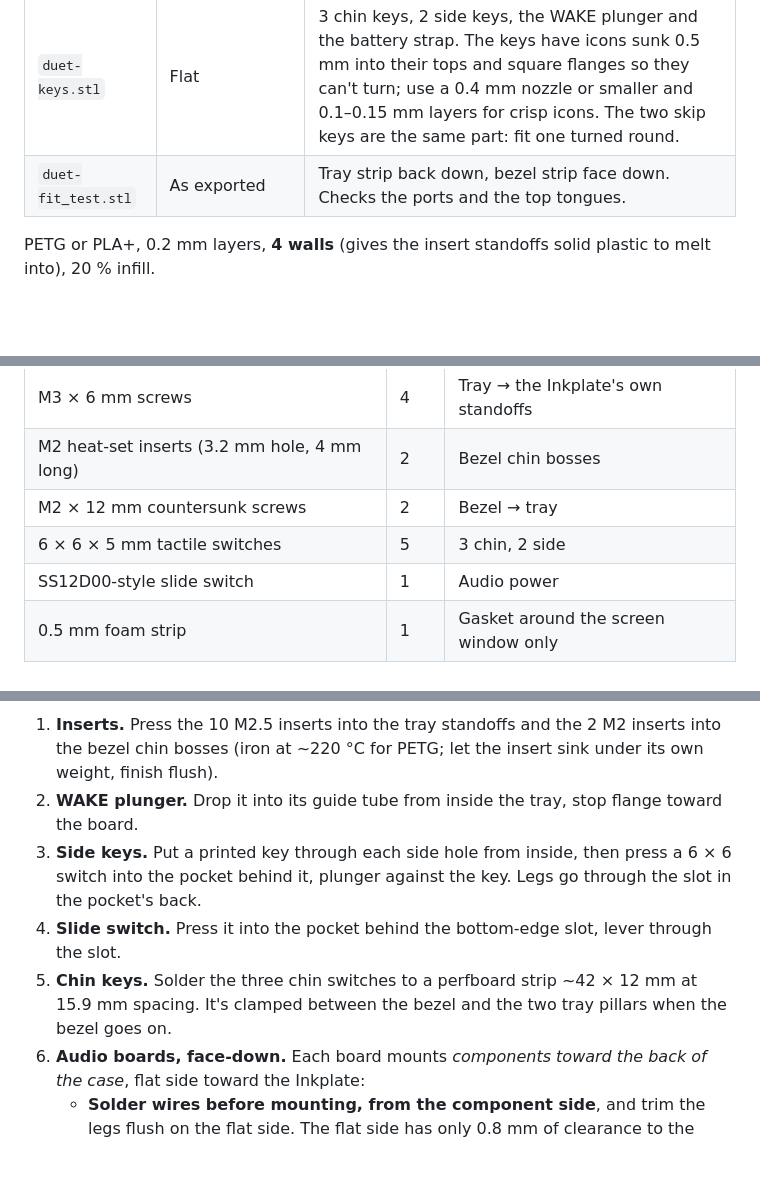
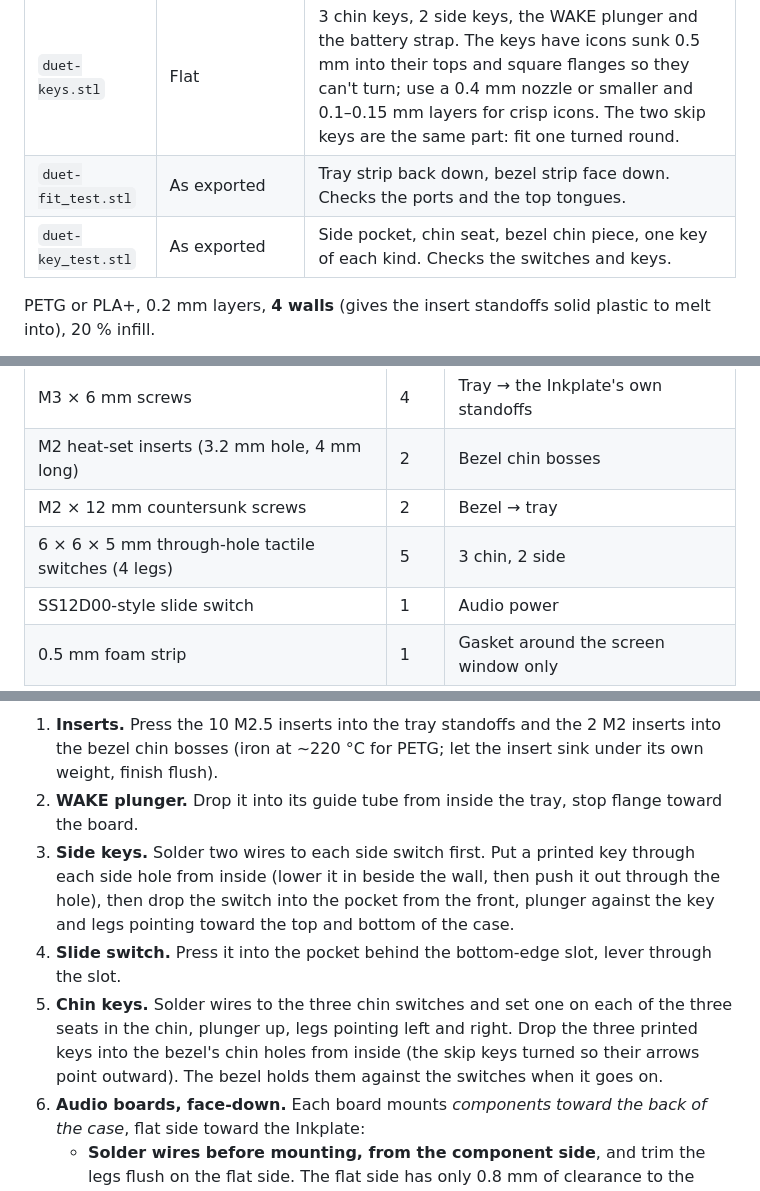
Before and after one commit to mmassie/duet-media-player, a Markdown page: docs/build-guide.md, 3 parts joined by grey strips. Rendered like a GitHub page; blank space fills up the shorter version.

```diff
--- a/docs/build-guide.md
+++ b/docs/build-guide.md
@@ -43,6 +61,7 @@ Measure these with calipers before the full print:
 | `duet-tray.stl` | Back down | No supports. Standoffs, pockets and cradle all grow up from the bed. |
 | `duet-keys.stl` | Flat | 3 chin keys, 2 side keys, the WAKE plunger and the battery strap. The keys have icons sunk 0.5 mm into their tops and square flanges so they can't turn; use a 0.4 mm nozzle or smaller and 0.1–0.15 mm layers for crisp icons. The two skip keys are the same part: fit one turned round. |
 | `duet-fit_test.stl` | As exported | Tray strip back down, bezel strip face down. Checks the ports and the top tongues. |
+| `duet-key_test.stl` | As exported | Side pocket, chin seat, bezel chin piece, one key of each kind. Checks the switches and keys. |
 
 PETG or PLA+, 0.2 mm layers, **4 walls** (gives the insert standoffs solid plastic to
 melt into), 20 % infill.
@@ -61,7 +80,7 @@ Adafruit #4682 microSD breakout, a 3.7 V LiPo with a JST-PH plug, a Qwiic cable.
 | M3 × 6 mm screws | 4 | Tray → the Inkplate's own standoffs |
 | M2 heat-set inserts (3.2 mm hole, 4 mm long) | 2 | Bezel chin bosses |
 | M2 × 12 mm countersunk screws | 2 | Bezel → tray |
-| 6 × 6 × 5 mm tactile switches | 5 | 3 chin, 2 side |
+| 6 × 6 × 5 mm through-hole tactile switches (4 legs) | 5 | 3 chin, 2 side |
 | SS12D00-style slide switch | 1 | Audio power |
 | 0.5 mm foam strip | 1 | Gasket around the screen window only |
 
@@ -81,9 +100,9 @@ I2C bench check in [testing.md](testing.md#bench-check-before-you-solder-the-mus
 
 1. **Inserts.** Press the 10 M2.5 inserts into the tray standoffs and the 2 M2 inserts into the bezel chin bosses (iron at ~220 °C for PETG; let the insert sink under its own weight, finish flush).
 2. **WAKE plunger.** Drop it into its guide tube from inside the tray, stop flange toward the board.
-3. **Side keys.** Put a printed key through each side hole from inside, then press a 6 × 6 switch into the pocket behind it, plunger against the key. Legs go through the slot in the pocket's back.
+3. **Side keys.** Solder two wires to each side switch first. Put a printed key through each side hole from inside (lower it in beside the wall, then push it out through the hole), then drop the switch into the pocket from the front, plunger against the key and legs pointing toward the top and bottom of the case.
 4. **Slide switch.** Press it into the pocket behind the bottom-edge slot, lever through the slot.
-5. **Chin keys.** Solder the three chin switches to a perfboard strip ~42 × 12 mm at 15.9 mm spacing. It's clamped between the bezel and the two tray pillars when the bezel goes on.
+5. **Chin keys.** Solder wires to the three chin switches and set one on each of the three seats in the chin, plunger up, legs pointing left and right. Drop the three printed keys into the bezel's chin holes from inside (the skip keys turned so their arrows point outward). The bezel holds them against the switches when it goes on.
 6. **Audio boards, face-down.** Each board mounts *components toward the back of the case*, flat side toward the Inkplate:
    - **Solder wires before mounting, from the component side**, and trim the legs flush on the flat side. The flat side has only 0.8 mm of clearance to the Inkplate.
    - microSD board (top right): card edge to the side slot, 2 screws.
```
Also changed, not shown: other parts of docs/build-guide.md (+18 -0 lines), CHANGELOG.md (+11 -0 lines), docs/testing.md (+8 -2 lines), docs/images/case-key-test.png (added), 7 other files.
